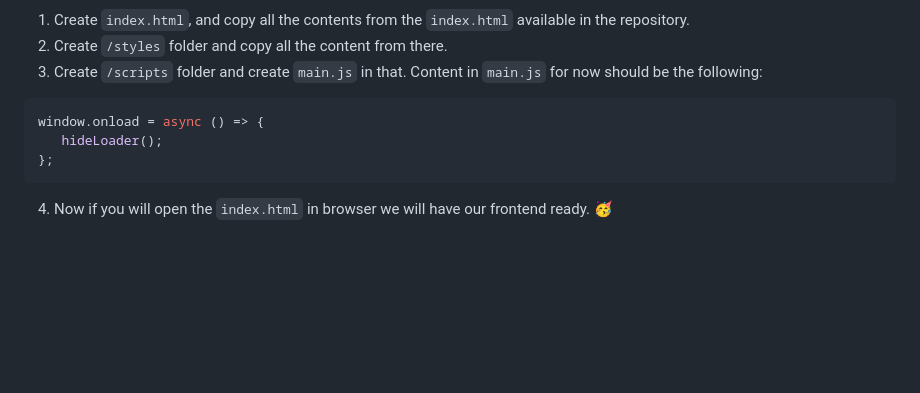
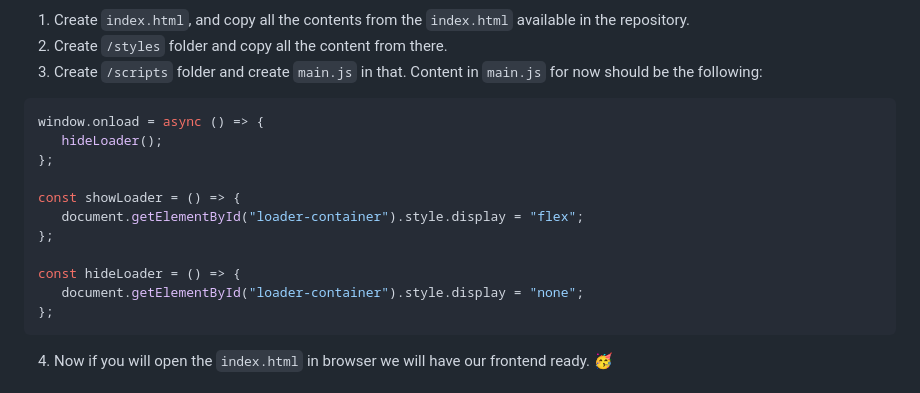
Before and after one commit to jhamadhav/donation-app, a Markdown page: README.md, the part around the change. Drawn GitHub-style; blank space fills up the shorter version.

Commit message:
additional code snippet added

````diff
--- a/README.md
+++ b/README.md
@@ -117,6 +117,14 @@ You can create the frontend on your own or you can do the following.
 ```js
 window.onload = async () => {
    hideLoader();
+};
+
+const showLoader = () => {
+   document.getElementById("loader-container").style.display = "flex";
+};
+
+const hideLoader = () => {
+   document.getElementById("loader-container").style.display = "none";
 };
 ```
 
````
